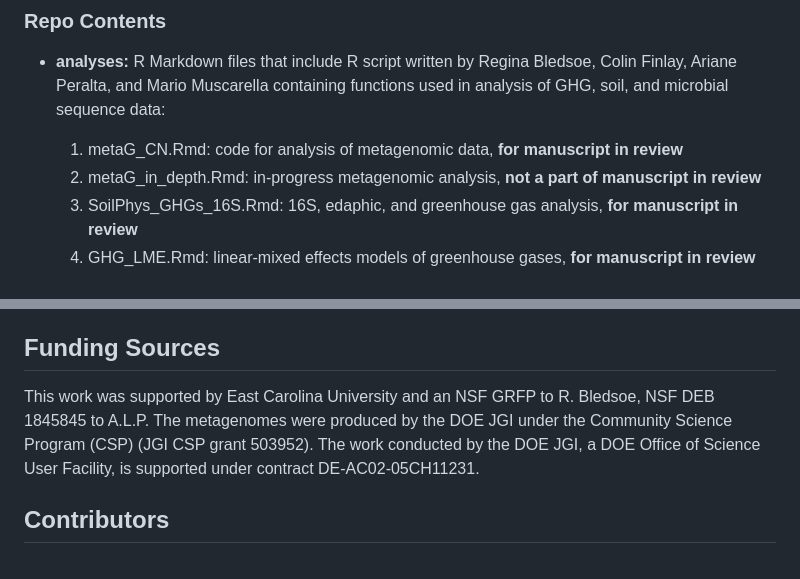
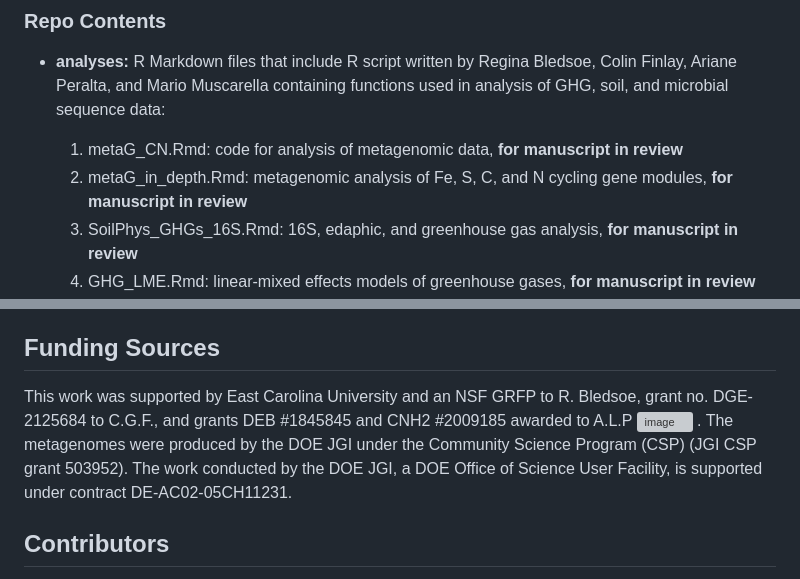
Before and after one commit to PeraltaLab/WetlandMesocosm_GHG_Timberlake, a Markdown page: README.md, 2 parts joined by grey strips. Drawn GitHub-style; grey boxes are pictures that could not be loaded.

```diff
--- a/README.md
+++ b/README.md
@@ -20,7 +20,7 @@ Metagenome sequence files can be found at NCBI SRA [BioProject ID PRJNA641216](h
 
 * **analyses:** R Markdown files that include R script written by Regina Bledsoe, Colin Finlay, Ariane Peralta, and Mario Muscarella containing functions used in analysis of GHG, soil, and microbial sequence data:
  	1. metaG_CN.Rmd: code for analysis of metagenomic data, **for manuscript in review**
- 	2. metaG_in_depth.Rmd: in-progress metagenomic analysis, **not a part of manuscript in review**
+ 	2. metaG_in_depth.Rmd: metagenomic analysis of Fe, S, C, and N cycling gene modules, **for manuscript in review**
  	3. SoilPhys_GHGs_16S.Rmd: 16S, edaphic, and greenhouse gas analysis, **for manuscript in review**
   	4. GHG_LME.Rmd: linear-mixed effects models of greenhouse gases, **for manuscript in review**
   	5. WRC_GHG_Regression_T1_Flux.Rmd: regression of timepoint 1 (T1) vs. flux from a different experiment, to justify use of T1 in current experiment, **for manuscript in review**
@@ -36,7 +36,8 @@ Metagenome sequence files can be found at NCBI SRA [BioProject ID PRJNA641216](h
 * **supplemental:** Additional sequencing methods information and tables of metagenomic sequence data
 
 ## Funding Sources
-This work was supported by East Carolina University and an NSF GRFP to R. Bledsoe, NSF DEB 1845845 to A.L.P. The metagenomes were produced by the DOE JGI under the Community Science Program (CSP) (JGI CSP grant 503952). The work conducted by the DOE JGI, a DOE Office of Science User Facility, is supported under contract DE-AC02-05CH11231.
+This work was supported by East Carolina University and an NSF GRFP to R. Bledsoe, grant no. DGE-2125684 to C.G.F., and grants DEB #1845845 and CNH2 #2009185 awarded to A.L.P ![image](https://github.com/user-attachments/assets/92dfc6ec-1588-4282-903a-9861218e515f)
+. The metagenomes were produced by the DOE JGI under the Community Science Program (CSP) (JGI CSP grant 503952). The work conducted by the DOE JGI, a DOE Office of Science User Facility, is supported under contract DE-AC02-05CH11231.
 
 ## Contributors
 
```
